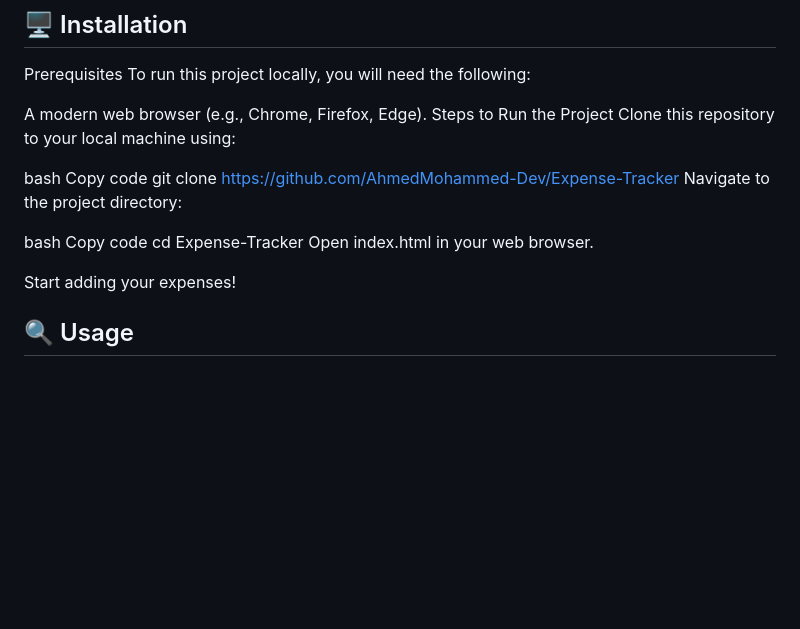
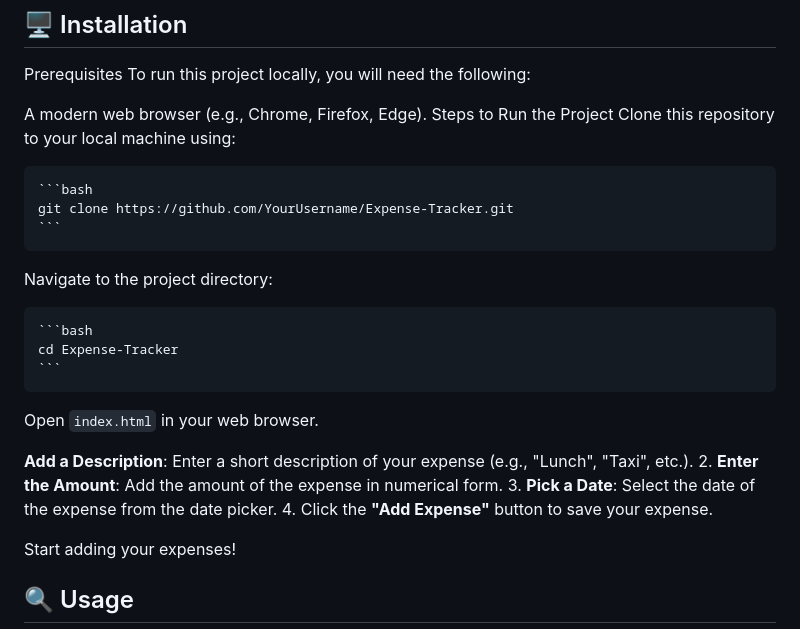
Before and after one commit to AhmedMohammed-Dev/Expense-Tracker, a Markdown page: README.md, the part around the change. Rendered like a GitHub page; blank space fills up the shorter version.

````diff
--- a/README.md
+++ b/README.md
@@ -32,15 +32,21 @@ A modern web browser (e.g., Chrome, Firefox, Edge).
 Steps to Run the Project
 Clone this repository to your local machine using:
 
-bash
-Copy code
-git clone https://github.com/AhmedMohammed-Dev/Expense-Tracker
+    ```bash
+    git clone https://github.com/YourUsername/Expense-Tracker.git
+    ```
 Navigate to the project directory:
 
-bash
-Copy code
-cd Expense-Tracker
-Open index.html in your web browser.
+    ```bash
+    cd Expense-Tracker
+    ```
+
+Open `index.html` in your web browser.
+
+**Add a Description**: Enter a short description of your expense (e.g., "Lunch", "Taxi", etc.).
+2. **Enter the Amount**: Add the amount of the expense in numerical form.
+3. **Pick a Date**: Select the date of the expense from the date picker.
+4. Click the **"Add Expense"** button to save your expense.
 
 Start adding your expenses!
 
````
